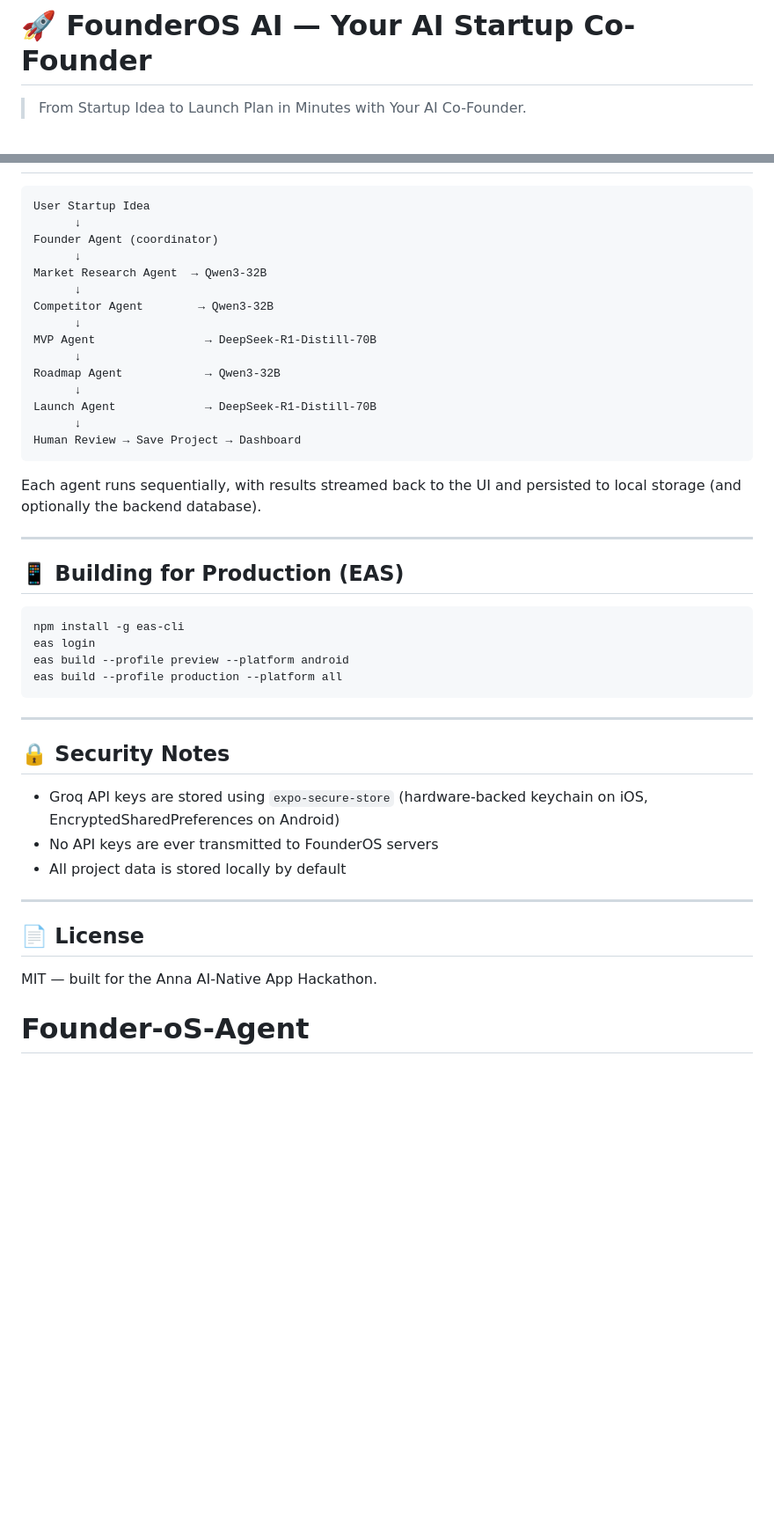
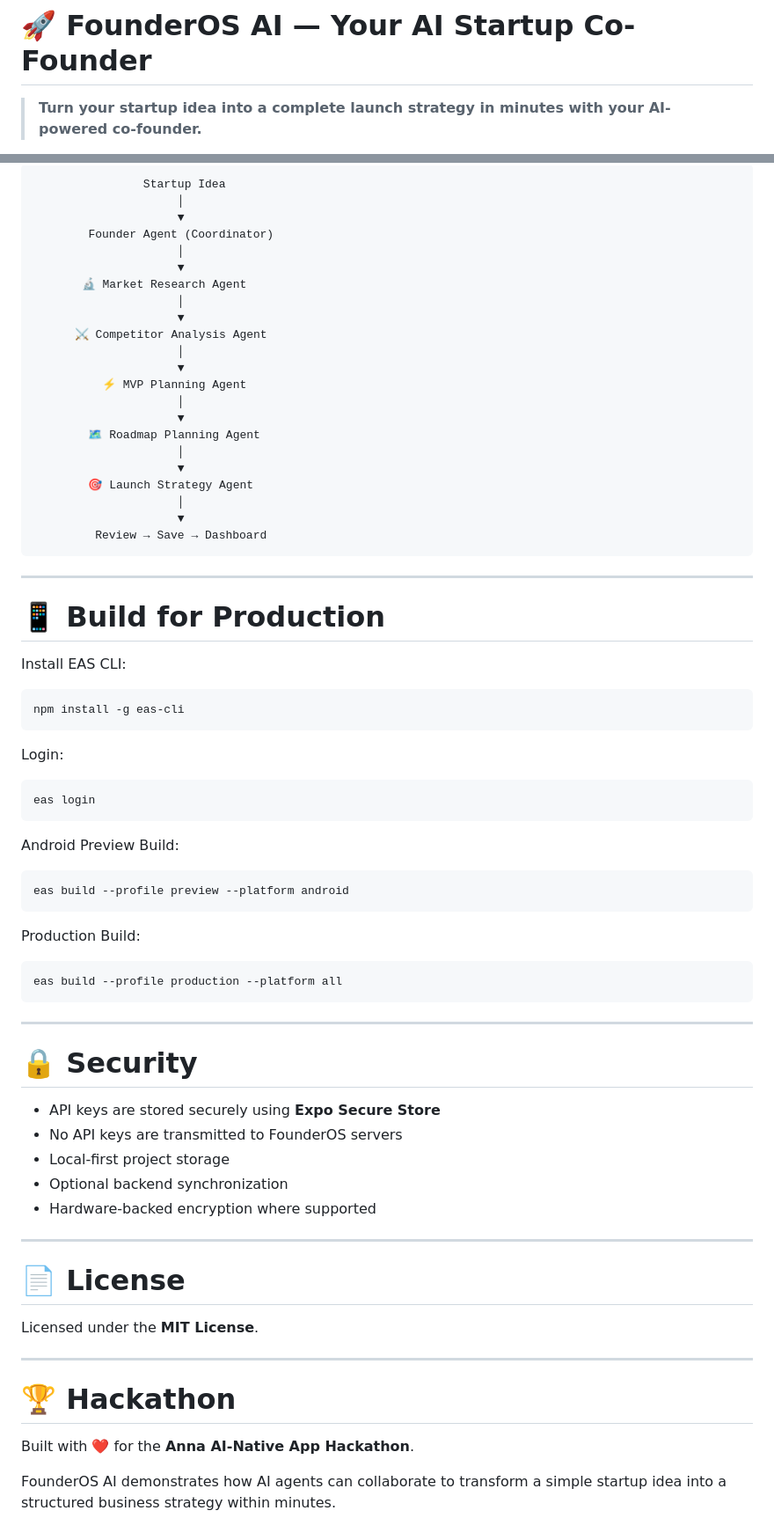
Before and after one commit to charanbalaji2005/Founder-oS-Agent, a Markdown page: README.md, 2 parts joined by grey strips. Shown at 88% size. Drawn GitHub-style; blank space fills up the shorter version.

````diff
--- a/README.md
+++ b/README.md
@@ -1,4 +1,4 @@
 # 🚀 FounderOS AI — Your AI Startup Co-Founder
 
-> From Startup Idea to Launch Plan in Minutes with Your AI Co-Founder.
+> **Turn your startup idea into a complete launch strategy in minutes with your AI-powered co-founder.**
 
@@ -159,46 +230,77 @@ Then set `EXPO_PUBLIC_BACKEND_URL` in your `.env` to point to the backend (e.g.
 
+```text
+                Startup Idea
+                     │
+                     ▼
+        Founder Agent (Coordinator)
+                     │
+                     ▼
+       🔬 Market Research Agent
+                     │
+                     ▼
+      ⚔️ Competitor Analysis Agent
+                     │
+                     ▼
+          ⚡ MVP Planning Agent
+                     │
+                     ▼
+        🗺️ Roadmap Planning Agent
+                     │
+                     ▼
+        🎯 Launch Strategy Agent
+                     │
+                     ▼
+         Review → Save → Dashboard
 ```
-User Startup Idea
-      ↓
-Founder Agent (coordinator)
-      ↓
-Market Research Agent  → Qwen3-32B
-      ↓
-Competitor Agent        → Qwen3-32B
-      ↓
-MVP Agent                → DeepSeek-R1-Distill-70B
-      ↓
-Roadmap Agent            → Qwen3-32B
-      ↓
-Launch Agent             → DeepSeek-R1-Distill-70B
-      ↓
-Human Review → Save Project → Dashboard
-```
-
-Each agent runs sequentially, with results streamed back to the UI and persisted to local storage (and optionally the backend database).
 
 ---
 
-## 📱 Building for Production (EAS)
+# 📱 Build for Production
+
+Install EAS CLI:
 
 ```bash
 npm install -g eas-cli
+```
+
+Login:
+
+```bash
 eas login
+```
+
+Android Preview Build:
+
+```bash
 eas build --profile preview --platform android
+```
+
+Production Build:
+
+```bash
 eas build --profile production --platform all
 ```
 
 ---
 
-## 🔒 Security Notes
+# 🔒 Security
 
-- Groq API keys are stored using `expo-secure-store` (hardware-backed keychain on iOS, EncryptedSharedPreferences on Android)
-- No API keys are ever transmitted to FounderOS servers
-- All project data is stored locally by default
+- API keys are stored securely using **Expo Secure Store**
+- No API keys are transmitted to FounderOS servers
+- Local-first project storage
+- Optional backend synchronization
+- Hardware-backed encryption where supported
 
 ---
 
-## 📄 License
+# 📄 License
 
-MIT — built for the Anna AI-Native App Hackathon.
-# Founder-oS-Agent
+Licensed under the **MIT License**.
+
+---
+
+# 🏆 Hackathon
+
+Built with ❤️ for the **Anna AI-Native App Hackathon**.
+
+FounderOS AI demonstrates how AI agents can collaborate to transform a simple startup idea into a structured business strategy within minutes.
````
Also changed, not shown: other parts of README.md (+158 -87 lines).
